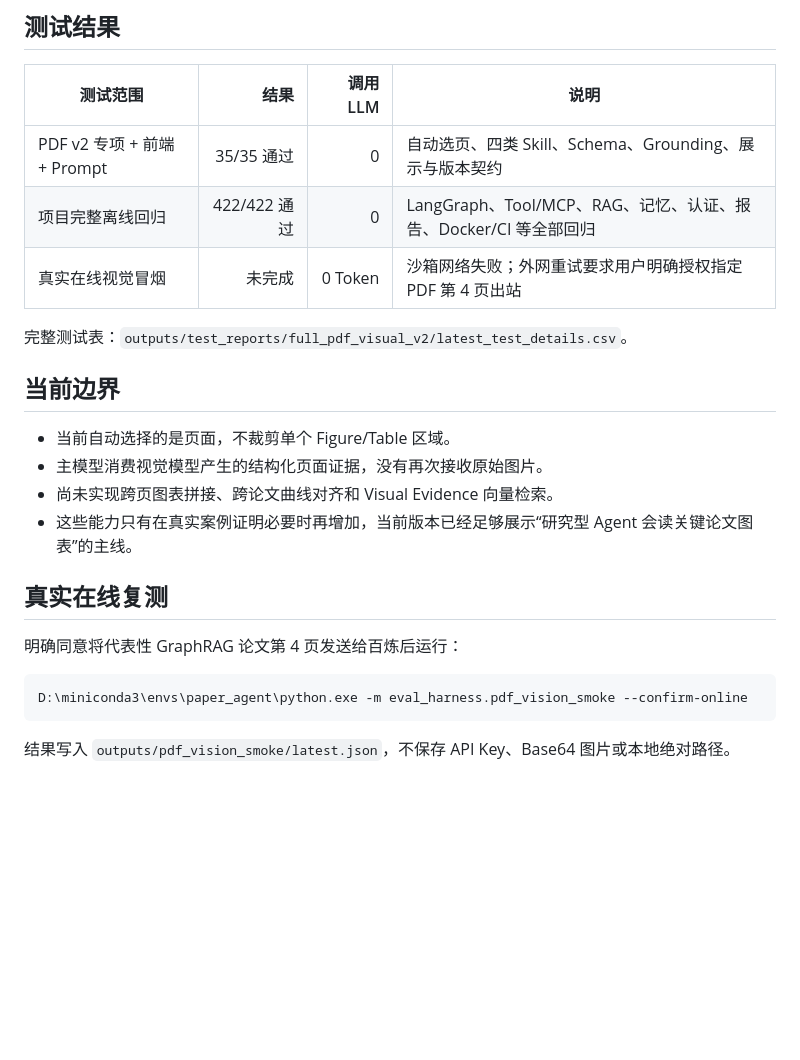
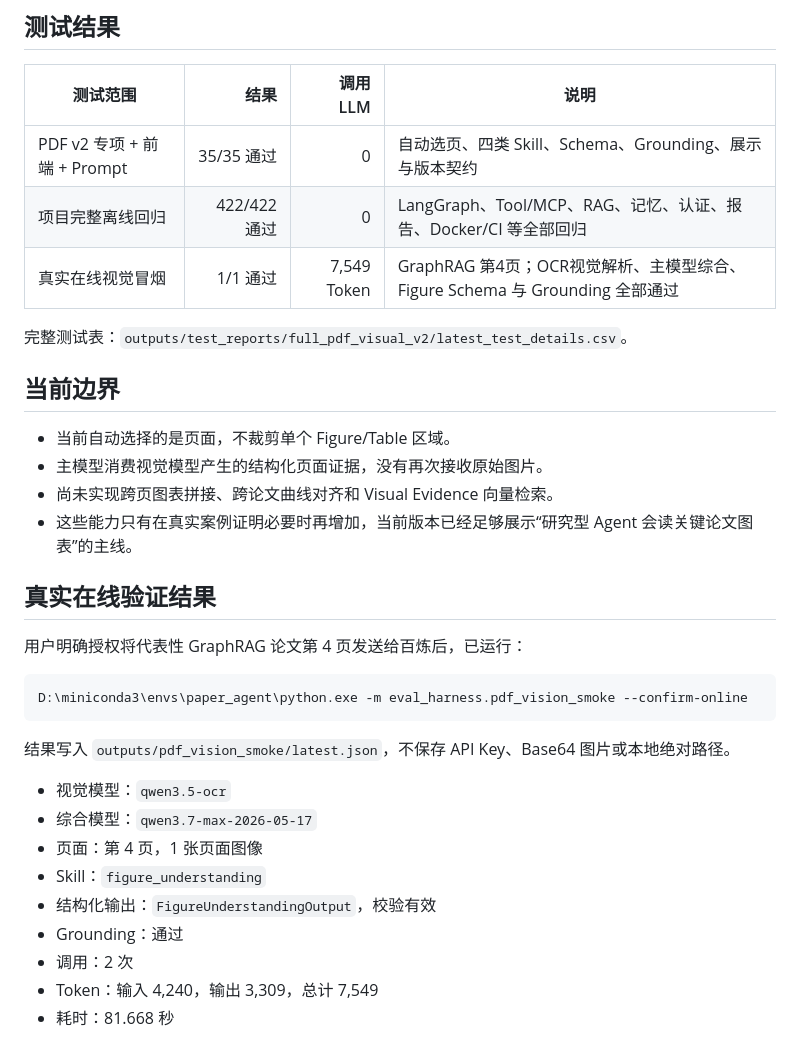
Before and after one commit to Fionaxxxi/paper-agent, a Markdown page: docs/PDF_VISUAL_V2_REPORT.md, the part around the change. GitHub-like rendering; blank space fills up the shorter version.

Commit message:
docs: record successful PDF vision smoke

````diff
--- a/docs/PDF_VISUAL_V2_REPORT.md
+++ b/docs/PDF_VISUAL_V2_REPORT.md
@@ -27,7 +27,7 @@
 |---|---:|---:|---|
 | PDF v2 专项 + 前端 + Prompt | 35/35 通过 | 0 | 自动选页、四类 Skill、Schema、Grounding、展示与版本契约 |
 | 项目完整离线回归 | 422/422 通过 | 0 | LangGraph、Tool/MCP、RAG、记忆、认证、报告、Docker/CI 等全部回归 |
-| 真实在线视觉冒烟 | 未完成 | 0 Token | 沙箱网络失败；外网重试要求用户明确授权指定 PDF 第 4 页出站 |
+| 真实在线视觉冒烟 | 1/1 通过 | 7,549 Token | GraphRAG 第4页；OCR视觉解析、主模型综合、Figure Schema 与 Grounding 全部通过 |
 
 完整测试表：`outputs/test_reports/full_pdf_visual_v2/latest_test_details.csv`。
 
@@ -38,12 +38,22 @@
 - 尚未实现跨页图表拼接、跨论文曲线对齐和 Visual Evidence 向量检索。
 - 这些能力只有在真实案例证明必要时再增加，当前版本已经足够展示“研究型 Agent 会读关键论文图表”的主线。
 
-## 真实在线复测
+## 真实在线验证结果
 
-明确同意将代表性 GraphRAG 论文第 4 页发送给百炼后运行：
+用户明确授权将代表性 GraphRAG 论文第 4 页发送给百炼后，已运行：
 
 ```powershell
 D:\miniconda3\envs\paper_agent\python.exe -m eval_harness.pdf_vision_smoke --confirm-online
 ```
 
 结果写入 `outputs/pdf_vision_smoke/latest.json`，不保存 API Key、Base64 图片或本地绝对路径。
+
+- 视觉模型：`qwen3.5-ocr`
+- 综合模型：`qwen3.7-max-2026-05-17`
+- 页面：第 4 页，1 张页面图像
+- Skill：`figure_understanding`
+- 结构化输出：`FigureUnderstandingOutput`，校验有效
+- Grounding：通过
+- 调用：2 次
+- Token：输入 4,240，输出 3,309，总计 7,549
+- 耗时：81.668 秒
````
